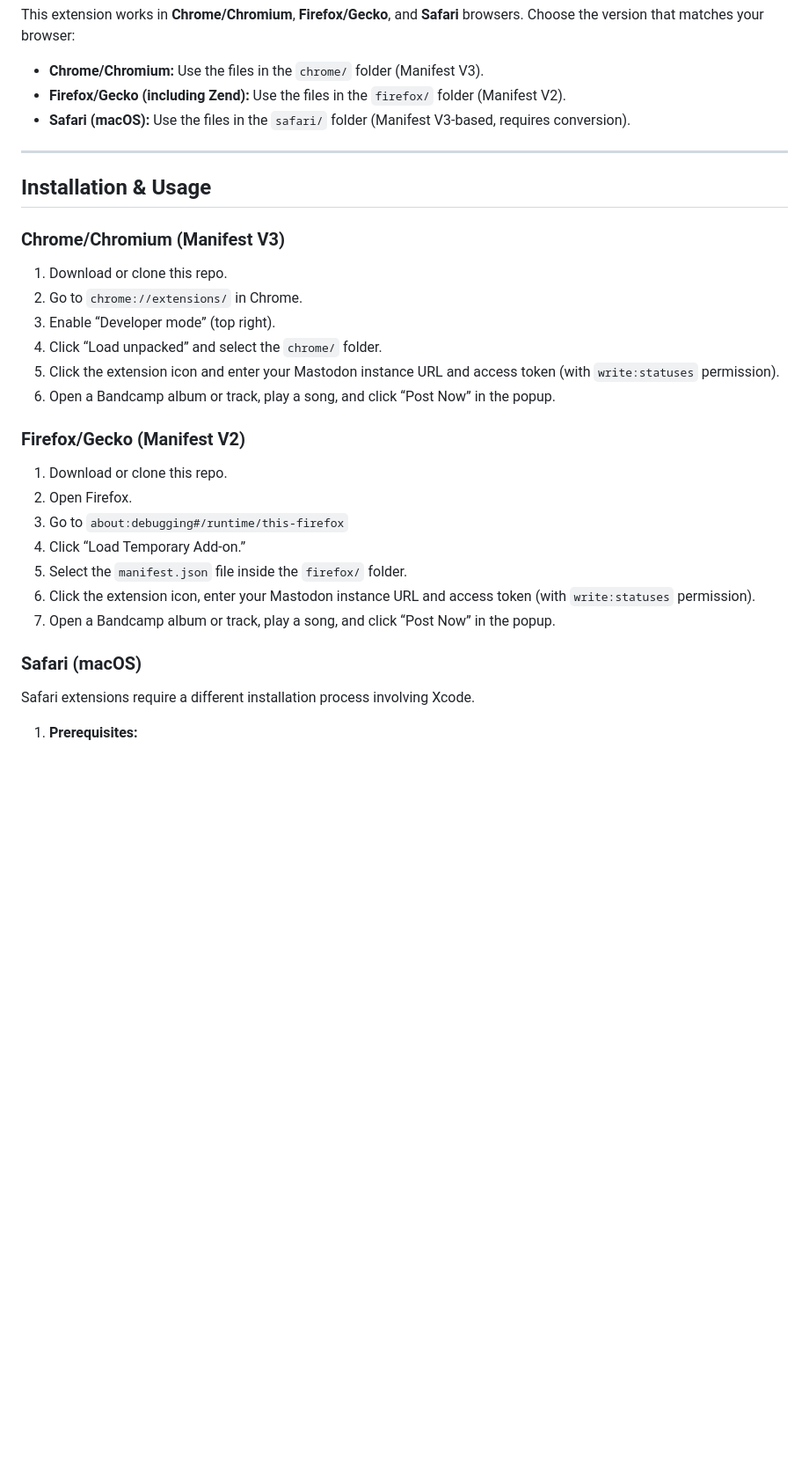
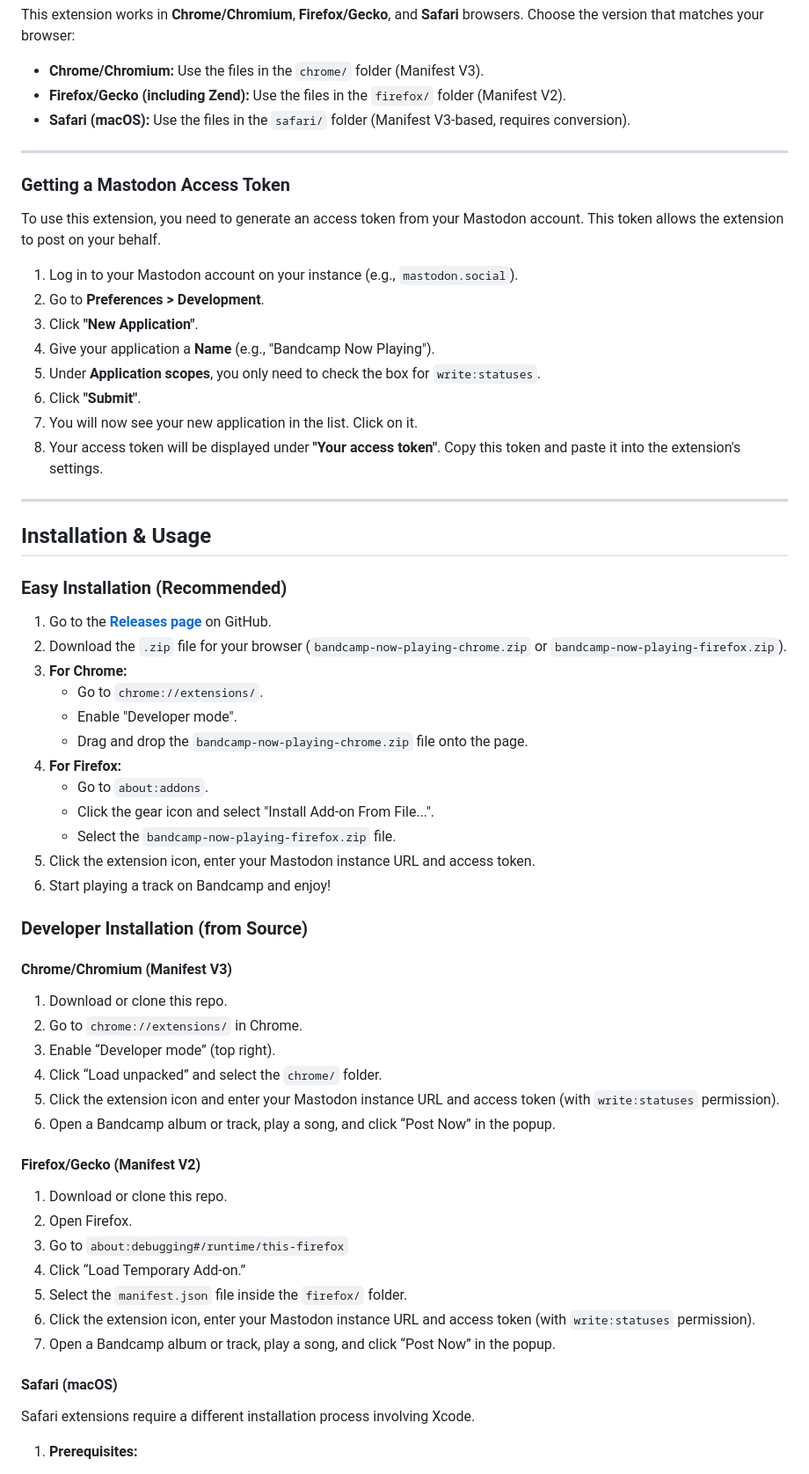
Before and after one commit to binbot/Bandcamp-Now-Playing, a Markdown page: README.md, the part around the change. Shown: that part at 88% size. Rendered like a GitHub page; blank space fills up the shorter version.

Commit message:
docs: Add instructions for getting a Mastodon token

```diff
--- a/README.md
+++ b/README.md
@@ -24,9 +24,42 @@ Choose the version that matches your browser:
 
 ---
 
+### Getting a Mastodon Access Token
+
+To use this extension, you need to generate an access token from your Mastodon account. This token allows the extension to post on your behalf.
+
+1.  Log in to your Mastodon account on your instance (e.g., `mastodon.social`).
+2.  Go to **Preferences > Development**.
+3.  Click **"New Application"**.
+4.  Give your application a **Name** (e.g., "Bandcamp Now Playing").
+5.  Under **Application scopes**, you only need to check the box for `write:statuses`.
+6.  Click **"Submit"**.
+7.  You will now see your new application in the list. Click on it.
+8.  Your access token will be displayed under **"Your access token"**. Copy this token and paste it into the extension's settings.
+
+---
+
 ## Installation & Usage
 
-### Chrome/Chromium (Manifest V3)
+### Easy Installation (Recommended)
+
+1.  Go to the [**Releases page**](https://github.com/YOUR_USERNAME/YOUR_REPONAME/releases) on GitHub.
+2.  Download the `.zip` file for your browser (`bandcamp-now-playing-chrome.zip` or `bandcamp-now-playing-firefox.zip`).
+3.  **For Chrome:**
+    *   Go to `chrome://extensions/`.
+    *   Enable "Developer mode".
+    *   Drag and drop the `bandcamp-now-playing-chrome.zip` file onto the page.
+4.  **For Firefox:**
+    *   Go to `about:addons`.
+    *   Click the gear icon and select "Install Add-on From File...".
+    *   Select the `bandcamp-now-playing-firefox.zip` file.
+5.  Click the extension icon, enter your Mastodon instance URL and access token.
+6.  Start playing a track on Bandcamp and enjoy!
+
+
+### Developer Installation (from Source)
+
+#### Chrome/Chromium (Manifest V3)
 
 1. Download or clone this repo.
 2. Go to `chrome://extensions/` in Chrome.
@@ -35,7 +68,7 @@ Choose the version that matches your browser:
 5. Click the extension icon and enter your Mastodon instance URL and access token (with `write:statuses` permission).
 6. Open a Bandcamp album or track, play a song, and click “Post Now” in the popup.
 
-### Firefox/Gecko (Manifest V2)
+#### Firefox/Gecko (Manifest V2)
 
 1. Download or clone this repo.
 2. Open Firefox.
@@ -45,7 +78,7 @@ Choose the version that matches your browser:
 6. Click the extension icon, enter your Mastodon instance URL and access token (with `write:statuses` permission).
 7. Open a Bandcamp album or track, play a song, and click “Post Now” in the popup.
 
-### Safari (macOS)
+#### Safari (macOS)
 
 Safari extensions require a different installation process involving Xcode.
 
```
